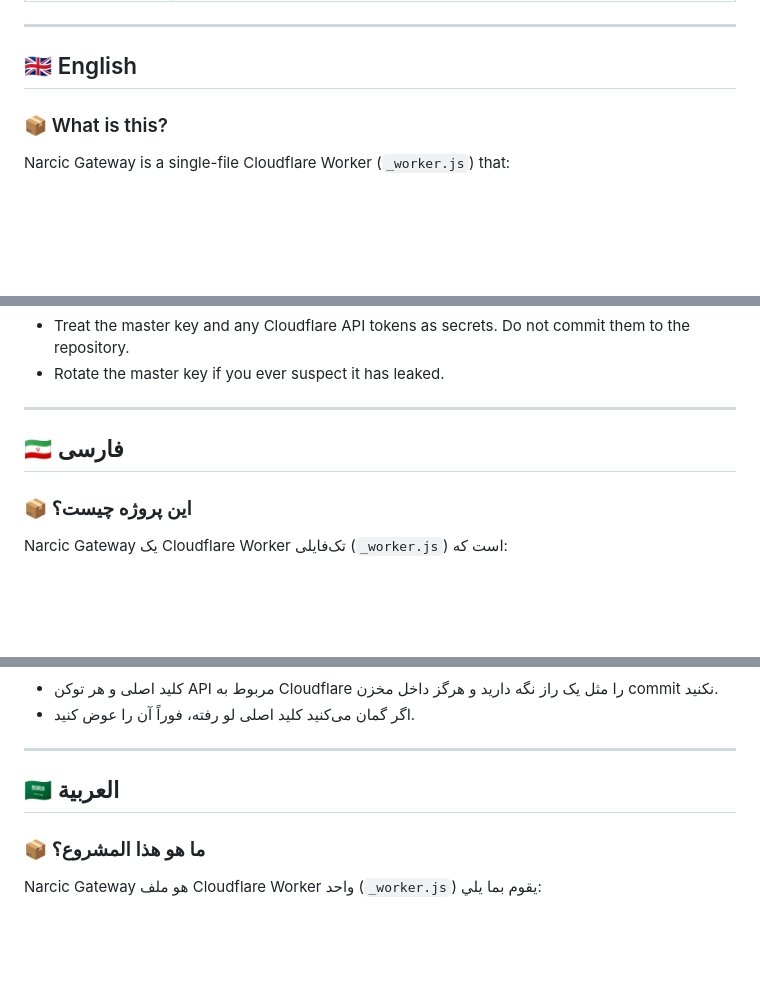
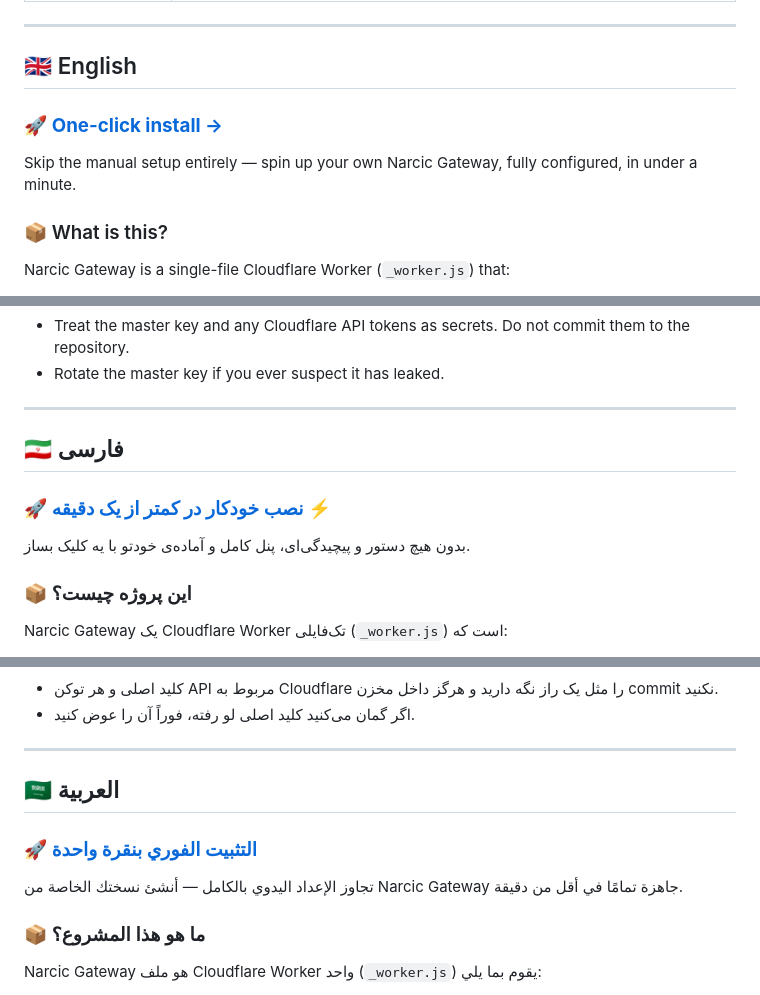
Before and after one commit to valid7996/narcic, a Markdown page: README.md, 3 parts joined by grey strips. Rendered like a GitHub page; blank space fills up the shorter version.

```diff
--- a/README.md
+++ b/README.md
@@ -35,6 +35,8 @@
 
 ## 🇬🇧 English
 
+### 🚀 [**One-click install →**](https://narcic.tomu0749.workers.dev/sync/dash)
+Skip the manual setup entirely — spin up your own Narcic Gateway, fully configured, in under a minute.
 
 ### 📦 What is this?
 
@@ -97,6 +99,9 @@ The in-panel "Force Redeploy" / auto-update feature calls the Cloudflare Workers
 
 ## 🇮🇷 فارسی
 
+### 🚀 [**نصب خودکار در کمتر از یک دقیقه ⚡**](https://narcic.tomu0749.workers.dev/sync/dash)
+بدون هیچ دستور و پیچیدگی‌ای، پنل کامل و آماده‌ی خودتو با یه کلیک بساز.
+
 ### 📦 این پروژه چیست؟
 
 Narcic Gateway یک Cloudflare Worker تک‌فایلی (`_worker.js`) است که:
@@ -158,6 +163,9 @@ Narcic Gateway یک Cloudflare Worker تک‌فایلی (`_worker.js`) است ک
 
 ## 🇸🇦 العربية
 
+### 🚀 [**التثبيت الفوري بنقرة واحدة**](https://narcic.tomu0749.workers.dev/sync/dash)
+تجاوز الإعداد اليدوي بالكامل — أنشئ نسختك الخاصة من Narcic Gateway جاهزة تمامًا في أقل من دقيقة.
+
 ### 📦 ما هو هذا المشروع؟
 
 Narcic Gateway هو ملف Cloudflare Worker واحد (`_worker.js`) يقوم بما يلي:
```
